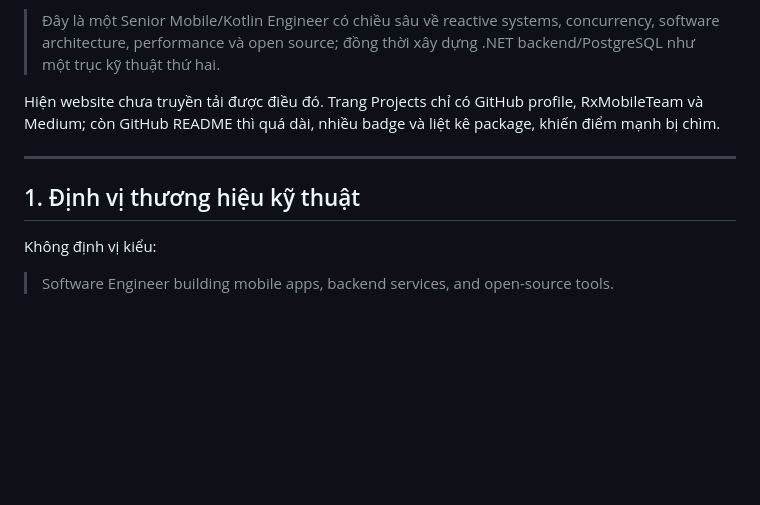
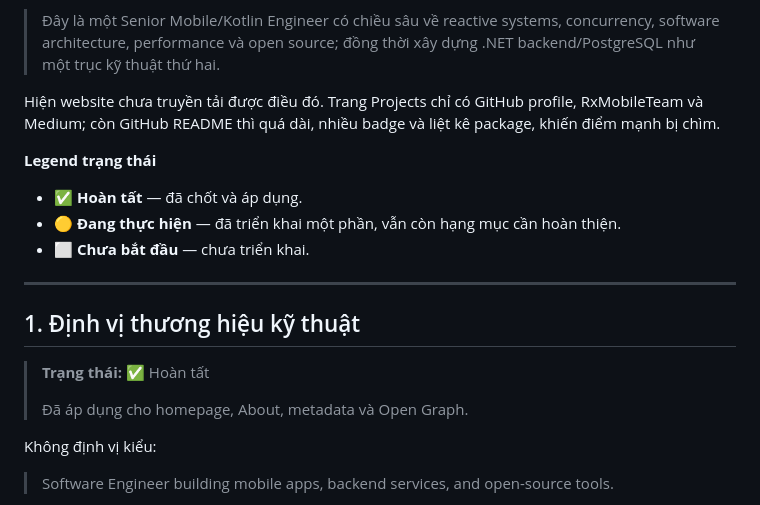
Before and after one commit to hoc081098/hoc081098-portfolio-website, a Markdown page: docs/portfolio-github-profile-improvement-plan.md, the part around the change. Drawn GitHub-style; blank space fills up the shorter version.

Commit message:
docs(portfolio): mark positioning status complete

```diff
--- a/docs/portfolio-github-profile-improvement-plan.md
+++ b/docs/portfolio-github-profile-improvement-plan.md
@@ -6,9 +6,19 @@ Mục tiêu không phải làm nó “đẹp hơn”. Nó đã đủ đẹp rồ
 
 Hiện website chưa truyền tải được điều đó. Trang Projects chỉ có GitHub profile, RxMobileTeam và Medium; còn GitHub README thì quá dài, nhiều badge và liệt kê package, khiến điểm mạnh bị chìm.
 
+**Legend trạng thái**
+
+- ✅ **Hoàn tất** — đã chốt và áp dụng.
+- 🟡 **Đang thực hiện** — đã triển khai một phần, vẫn còn hạng mục cần hoàn thiện.
+- ⬜ **Chưa bắt đầu** — chưa triển khai.
+
 ---
 
 ## 1. Định vị thương hiệu kỹ thuật
+
+> **Trạng thái:** ✅ Hoàn tất
+>
+> Đã áp dụng cho homepage, About, metadata và Open Graph.
 
 Không định vị kiểu:
 
```
